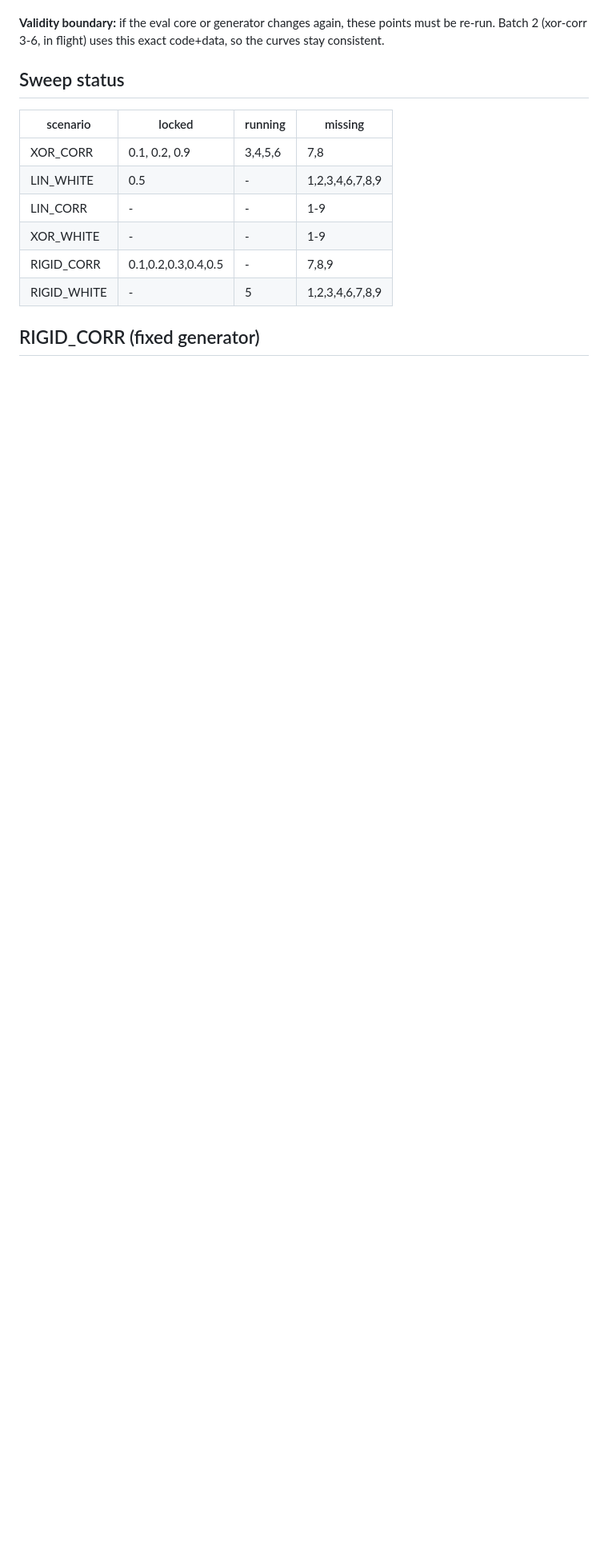
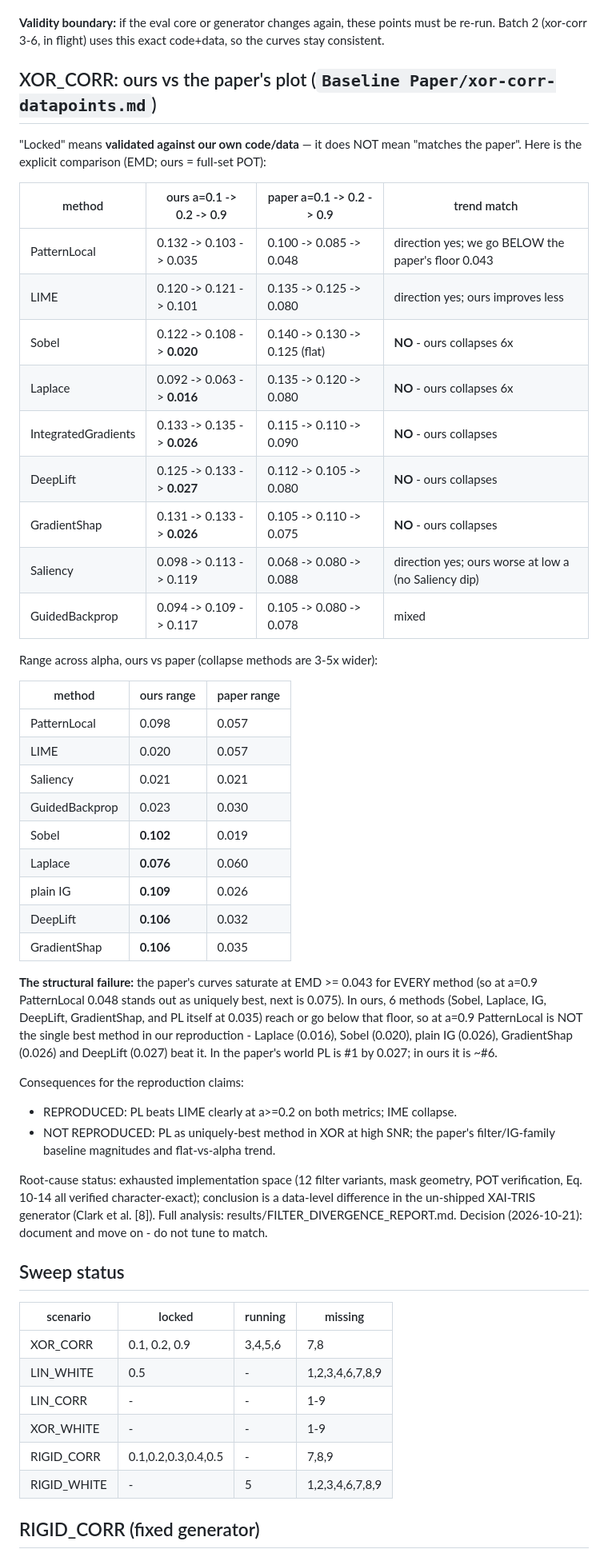
Before and after one commit to Arif-Foysal/patternlocal-reproduce, a Markdown page: results/LOCKED_DATAPOINTS.md, the part around the change. Shown at 80% size. GitHub-like rendering; blank space fills up the shorter version.

Commit message:
log: explicit ours-vs-paper XOR_CORR trend comparison in LOCKED_DATAPOINTS (locked != paper-matching; 5 methods collapse below paper's global floor)

```diff
--- a/results/LOCKED_DATAPOINTS.md
+++ b/results/LOCKED_DATAPOINTS.md
@@ -38,6 +38,56 @@ default behaviour unchanged), and masks were verified byte-identical before/afte
 **Validity boundary:** if the eval core or generator changes again, these points
 must be re-run. Batch 2 (xor-corr 3-6, in flight) uses this exact code+data, so
 the curves stay consistent.
+
+## XOR_CORR: ours vs the paper's plot (`Baseline Paper/xor-corr-datapoints.md`)
+
+"Locked" means **validated against our own code/data** — it does NOT mean
+"matches the paper". Here is the explicit comparison (EMD; ours = full-set POT):
+
+| method | ours a=0.1 -> 0.2 -> 0.9 | paper a=0.1 -> 0.2 -> 0.9 | trend match |
+|---|---|---|---|
+| PatternLocal | 0.132 -> 0.103 -> 0.035 | 0.100 -> 0.085 -> 0.048 | direction yes; we go BELOW the paper's floor 0.043 |
+| LIME | 0.120 -> 0.121 -> 0.101 | 0.135 -> 0.125 -> 0.080 | direction yes; ours improves less |
+| Sobel | 0.122 -> 0.108 -> **0.020** | 0.140 -> 0.130 -> 0.125 (flat) | **NO** - ours collapses 6x |
+| Laplace | 0.092 -> 0.063 -> **0.016** | 0.135 -> 0.120 -> 0.080 | **NO** - ours collapses 6x |
+| IntegratedGradients | 0.133 -> 0.135 -> **0.026** | 0.115 -> 0.110 -> 0.090 | **NO** - ours collapses |
+| DeepLift | 0.125 -> 0.133 -> **0.027** | 0.112 -> 0.105 -> 0.080 | **NO** - ours collapses |
+| GradientShap | 0.131 -> 0.133 -> **0.026** | 0.105 -> 0.110 -> 0.075 | **NO** - ours collapses |
+| Saliency | 0.098 -> 0.113 -> 0.119 | 0.068 -> 0.080 -> 0.088 | direction yes; ours worse at low a (no Saliency dip) |
+| GuidedBackprop | 0.094 -> 0.109 -> 0.117 | 0.105 -> 0.080 -> 0.078 | mixed |
+
+Range across alpha, ours vs paper (collapse methods are 3-5x wider):
+
+| method | ours range | paper range |
+|---|---|---|
+| PatternLocal | 0.098 | 0.057 |
+| LIME | 0.020 | 0.057 |
+| Saliency | 0.021 | 0.021 |
+| GuidedBackprop | 0.023 | 0.030 |
+| Sobel | **0.102** | 0.019 |
+| Laplace | **0.076** | 0.060 |
+| plain IG | **0.109** | 0.026 |
+| DeepLift | **0.106** | 0.032 |
+| GradientShap | **0.106** | 0.035 |
+
+**The structural failure:** the paper's curves saturate at EMD >= 0.043 for EVERY
+method (so at a=0.9 PatternLocal 0.048 stands out as uniquely best, next is 0.075).
+In ours, 6 methods (Sobel, Laplace, IG, DeepLift, GradientShap, and PL itself at
+0.035) reach or go below that floor, so at a=0.9 PatternLocal is NOT the single
+best method in our reproduction - Laplace (0.016), Sobel (0.020), plain IG
+(0.026), GradientShap (0.026) and DeepLift (0.027) beat it. In the paper's world
+PL is #1 by 0.027; in ours it is ~#6.
+
+Consequences for the reproduction claims:
+* REPRODUCED: PL beats LIME clearly at a>=0.2 on both metrics; IME collapse.
+* NOT REPRODUCED: PL as uniquely-best method in XOR at high SNR; the paper's
+  filter/IG-family baseline magnitudes and flat-vs-alpha trend.
+
+Root-cause status: exhausted implementation space (12 filter variants, mask
+geometry, POT verification, Eq. 10-14 all verified character-exact); conclusion is
+a data-level difference in the un-shipped XAI-TRIS generator (Clark et al. [8]).
+Full analysis: results/FILTER_DIVERGENCE_REPORT.md. Decision (2026-10-21):
+document and move on - do not tune to match.
 
 ## Sweep status
 
```
